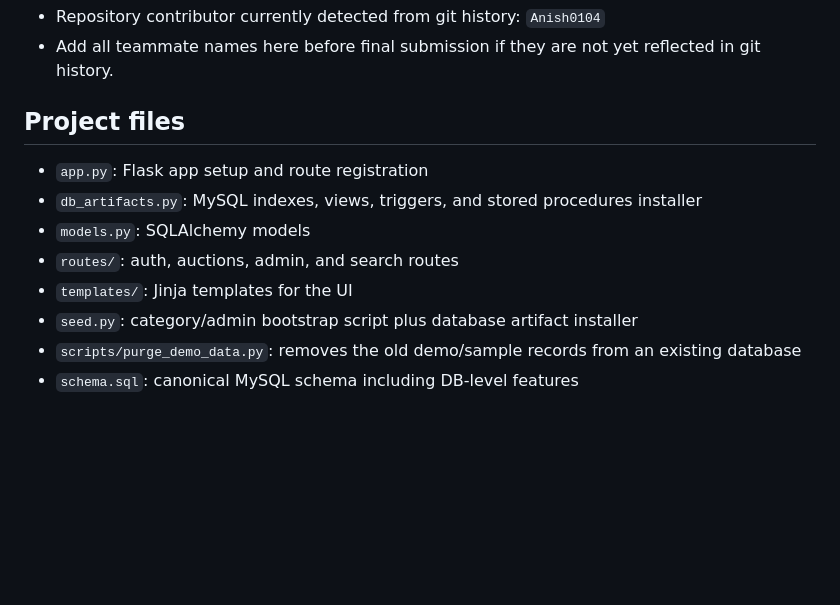
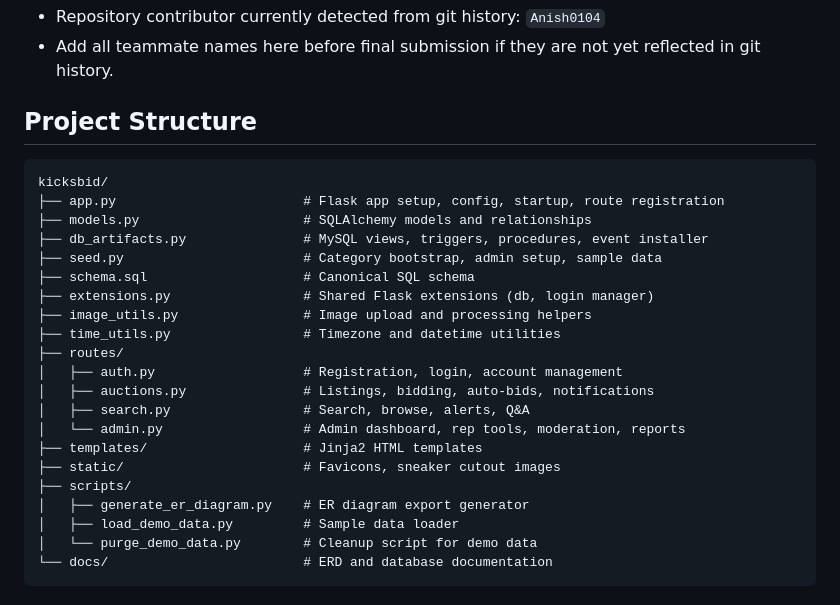
Before and after one commit to Anish0104/kicksbid, a Markdown page: README.md, the part around the change. GitHub-like rendering; blank space fills up the shorter version.

Commit message:
replace flat file list with annotated project structure tree

````diff
--- a/README.md
+++ b/README.md
@@ -171,13 +171,28 @@ python3 scripts/generate_er_diagram.py
 - Repository contributor currently detected from git history: `Anish0104`
 - Add all teammate names here before final submission if they are not yet reflected in git history.
 
-## Project files
+## Project Structure
 
-- `app.py`: Flask app setup and route registration
-- `db_artifacts.py`: MySQL indexes, views, triggers, and stored procedures installer
-- `models.py`: SQLAlchemy models
-- `routes/`: auth, auctions, admin, and search routes
-- `templates/`: Jinja templates for the UI
-- `seed.py`: category/admin bootstrap script plus database artifact installer
-- `scripts/purge_demo_data.py`: removes the old demo/sample records from an existing database
-- `schema.sql`: canonical MySQL schema including DB-level features
+```
+kicksbid/
+├── app.py                        # Flask app setup, config, startup, route registration
+├── models.py                     # SQLAlchemy models and relationships
+├── db_artifacts.py               # MySQL views, triggers, procedures, event installer
+├── seed.py                       # Category bootstrap, admin setup, sample data
+├── schema.sql                    # Canonical SQL schema
+├── extensions.py                 # Shared Flask extensions (db, login manager)
+├── image_utils.py                # Image upload and processing helpers
+├── time_utils.py                 # Timezone and datetime utilities
+├── routes/
+│   ├── auth.py                   # Registration, login, account management
+│   ├── auctions.py               # Listings, bidding, auto-bids, notifications
+│   ├── search.py                 # Search, browse, alerts, Q&A
+│   └── admin.py                  # Admin dashboard, rep tools, moderation, reports
+├── templates/                    # Jinja2 HTML templates
+├── static/                       # Favicons, sneaker cutout images
+├── scripts/
+│   ├── generate_er_diagram.py    # ER diagram export generator
+│   ├── load_demo_data.py         # Sample data loader
+│   └── purge_demo_data.py        # Cleanup script for demo data
+└── docs/                         # ERD and database documentation
+```
````
